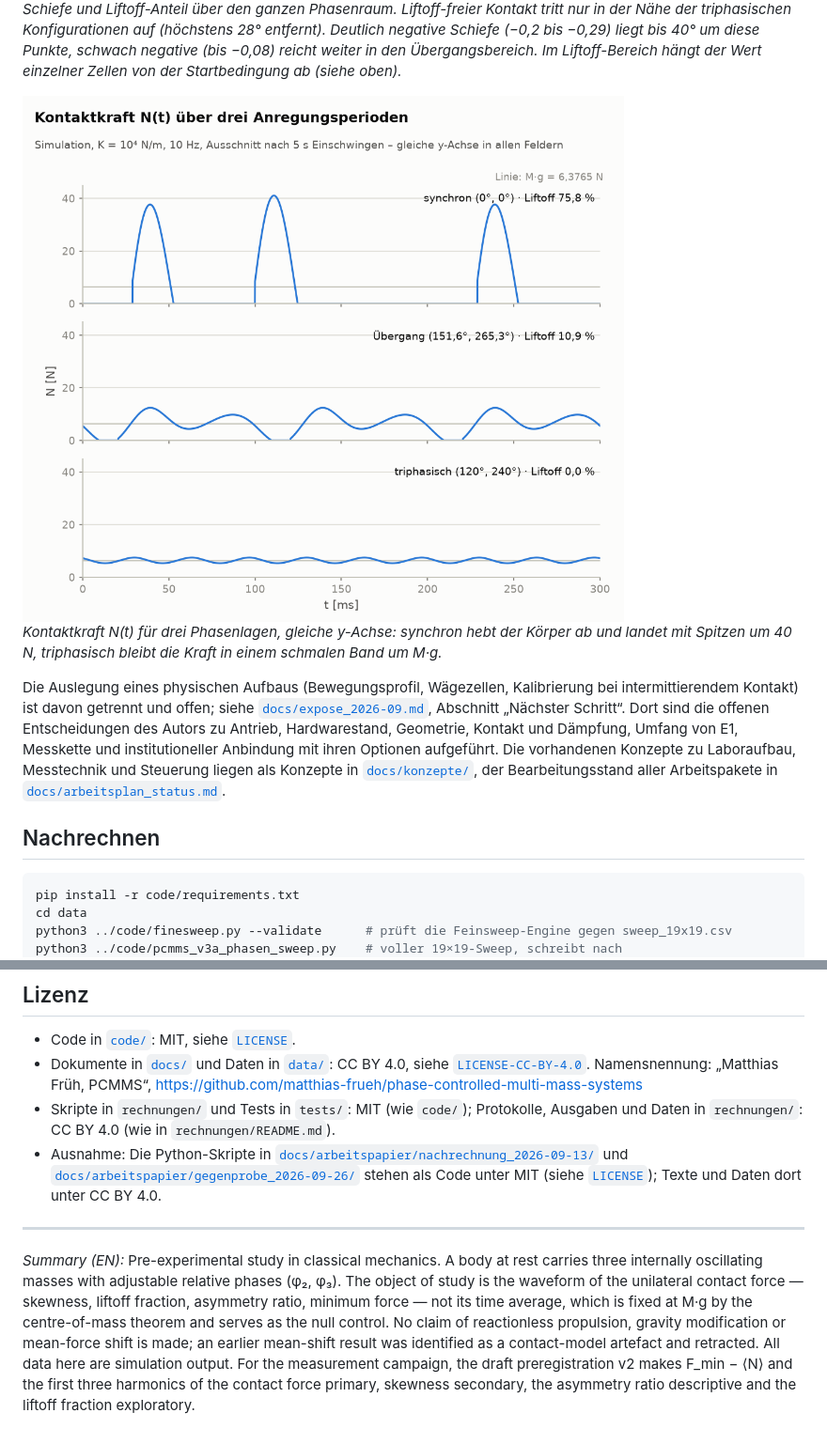
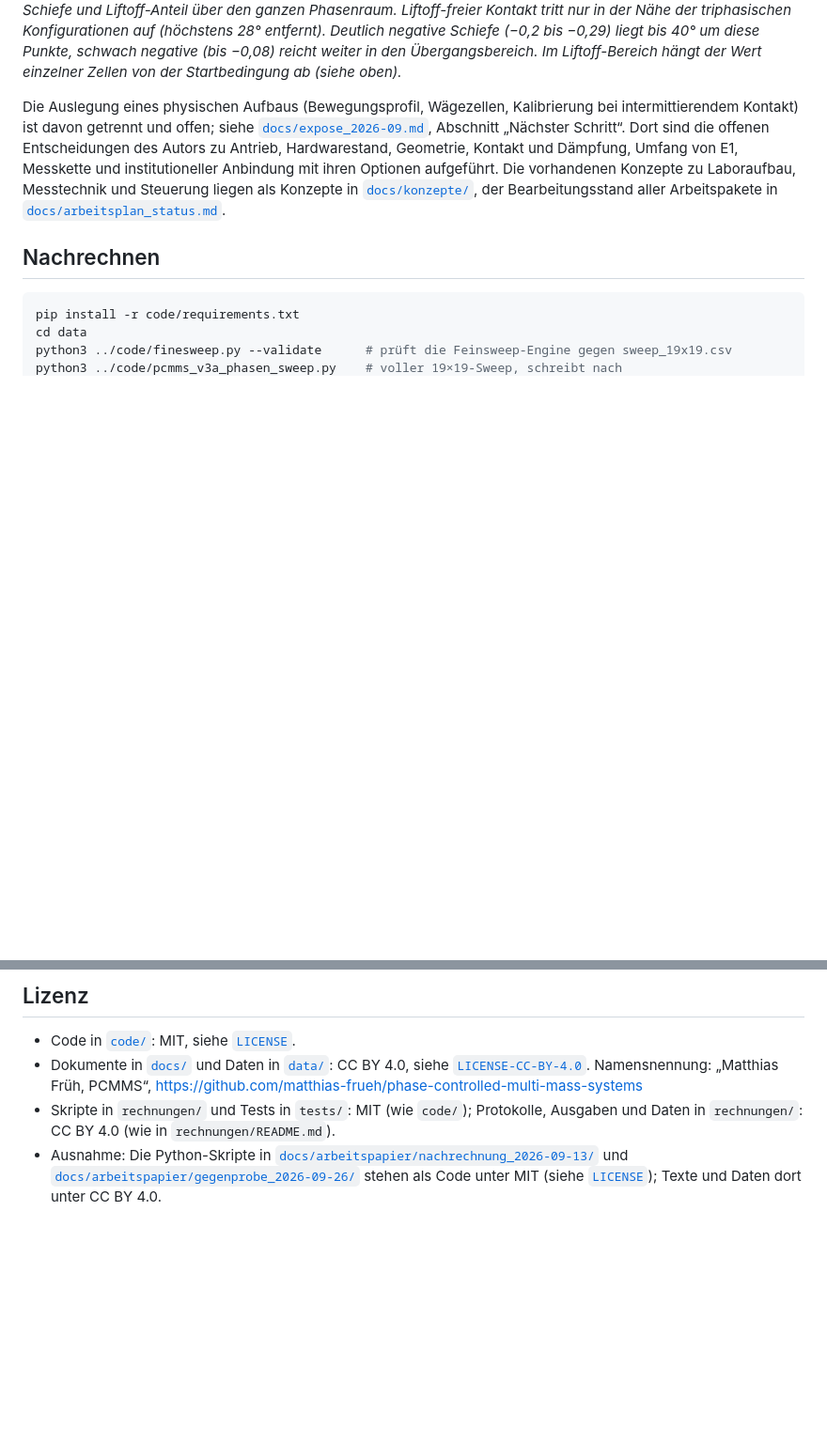
Before and after one commit to matthias-frueh/phase-controlled-multi-mass-systems, a Markdown page: README.md, 2 parts joined by grey strips. Shown at 94% size. Rendered like a GitHub page; blank space fills up the shorter version.

```diff
--- a/README.md
+++ b/README.md
@@ -182,14 +231,6 @@ der Kontaktsteifigkeit ab.*
 triphasischen Konfigurationen auf (höchstens 28° entfernt). Deutlich negative Schiefe (−0,2 bis −0,29) liegt
 bis 40° um diese Punkte, schwach negative (bis −0,08) reicht weiter in den Übergangsbereich. Im Liftoff-Bereich hängt der Wert einzelner Zellen von der
 Startbedingung ab (siehe oben).*
-
-<picture>
-  <source media="(prefers-color-scheme: dark)" srcset="docs/figures/wellenformen_dark.png">
-  <img alt="Kontaktkraft N(t) über 300 ms für synchrone Phasen (Liftoff 75,8 %), einen Übergangspunkt (Liftoff 10,9 %) und die triphasische Konfiguration (kein Liftoff)" src="docs/figures/wellenformen_light.png">
-</picture>
-
-*Kontaktkraft N(t) für drei Phasenlagen, gleiche y-Achse: synchron hebt der Körper ab und landet mit
-Spitzen um 40 N, triphasisch bleibt die Kraft in einem schmalen Band um M·g.*
 
 Die Auslegung eines physischen Aufbaus (Bewegungsprofil, Wägezellen, Kalibrierung bei intermittierendem
 Kontakt) ist davon getrennt und offen; siehe [`docs/expose_2026-09.md`](docs/expose_2026-09.md), Abschnitt „Nächster Schritt“.
@@ -262,14 +303,3 @@ dokumentieren den Weg, nicht den aktuellen Stand.
   [`docs/arbeitspapier/nachrechnung_2026-09-13/`](docs/arbeitspapier/nachrechnung_2026-09-13/) und
   [`docs/arbeitspapier/gegenprobe_2026-09-26/`](docs/arbeitspapier/gegenprobe_2026-09-26/) stehen als Code unter
   MIT (siehe [`LICENSE`](LICENSE)); Texte und Daten dort unter CC BY 4.0.
-
----
-
-*Summary (EN):* Pre-experimental study in classical mechanics. A body at rest carries three internally
-oscillating masses with adjustable relative phases (φ₂, φ₃). The object of study is the waveform of the
-unilateral contact force — skewness, liftoff fraction, asymmetry ratio, minimum force — not its time
-average, which is fixed at M·g by the centre-of-mass theorem and serves as the null control. No claim of
-reactionless propulsion, gravity modification or mean-force shift is made; an earlier mean-shift result
-was identified as a contact-model artefact and retracted. All data here are simulation output. For the
-measurement campaign, the draft preregistration v2 makes F_min − ⟨N⟩ and the first three harmonics of the
-contact force primary, skewness secondary, the asymmetry ratio descriptive and the liftoff fraction exploratory.
```
Also changed, not shown: other parts of README.md (+52 -3 lines), LESEFUEHRUNG.md (+3 -2 lines), docs/figures/prinzipskizze_dark.png (added), docs/figures/prinzipskizze_light.png (added), 1 other file.
